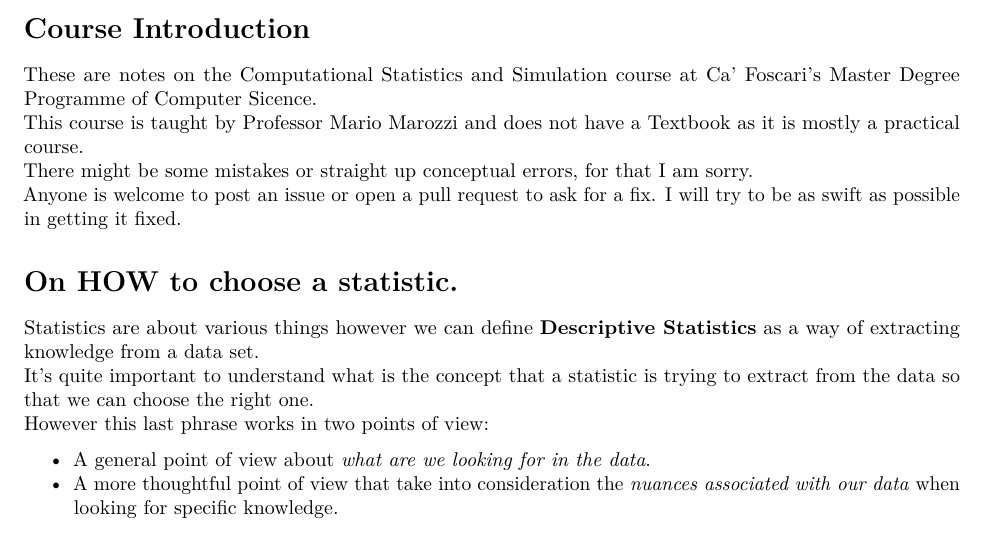
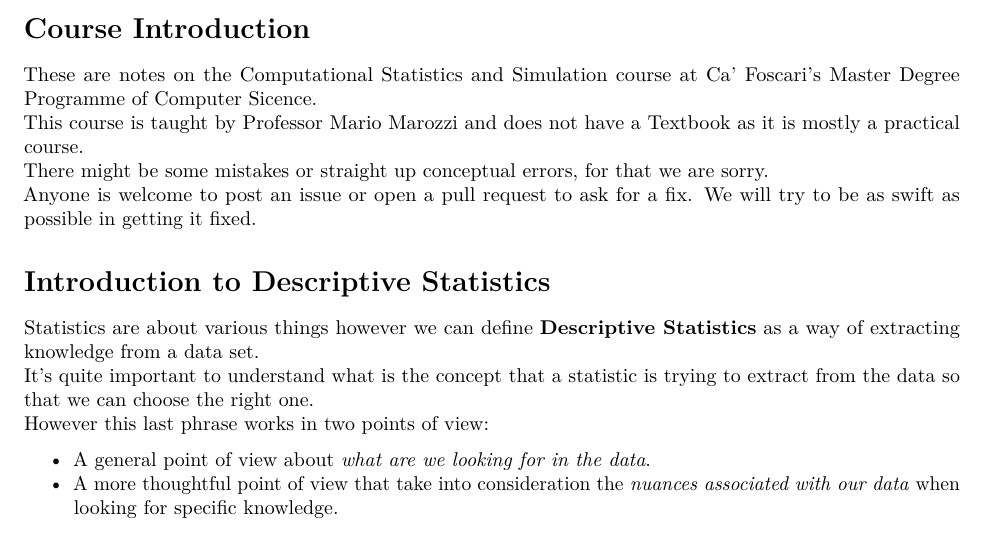
Before and after one commit to keisersoze/computational-statistics-and-simulation-notes, an R Markdown document (01_descriptive_statistics.Rmd): part of page 1 of 4, cut so that both start at the same text. Rendered offline with R 4.5, knitr and Pandoc, then LaTeX, with nearby package versions.

Commit message:
Fix pov and change title of first chapter.

```diff
--- a/01_descriptive_statistics.Rmd
+++ b/01_descriptive_statistics.Rmd
@@ -9,10 +9,10 @@ output: pdf_document
 
 These are notes on the [Computational Statistics and Simulation course](https://www.unive.it/data/insegnamento/332764) at Ca' Foscari's Master Degree Programme of Computer Sicence.
 This course is taught by [Professor Mario Marozzi](https://www.unive.it/data/persone/12251895) and does not have a Textbook as it is mostly a practical course.
-There might be some mistakes or straight up conceptual errors, for that I am sorry.
-Anyone is welcome to post an issue or open a pull request to ask for a fix. I will try to be as swift as possible in getting it fixed.
+There might be some mistakes or straight up conceptual errors, for that we are sorry.
+Anyone is welcome to post an issue or open a pull request to ask for a fix. We will try to be as swift as possible in getting it fixed.
 
-# On HOW to choose a statistic.
+# Introduction to Descriptive Statistics
 
 Statistics are about various things however we can define **Descriptive Statistics** as a way of extracting knowledge from a data set.
 It's quite important to understand what is the concept that a statistic is trying to extract from the data so that we can choose the right one.
```
